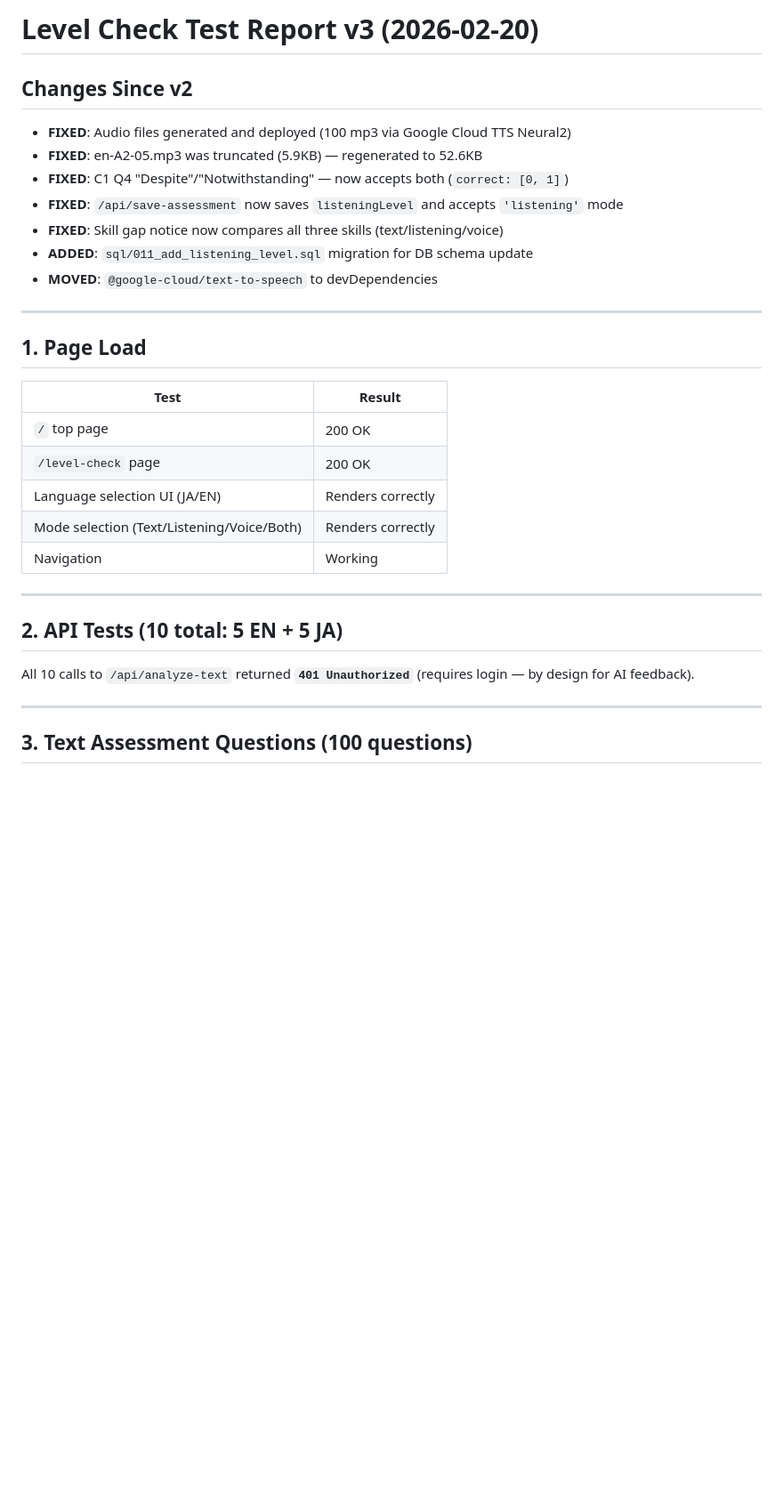
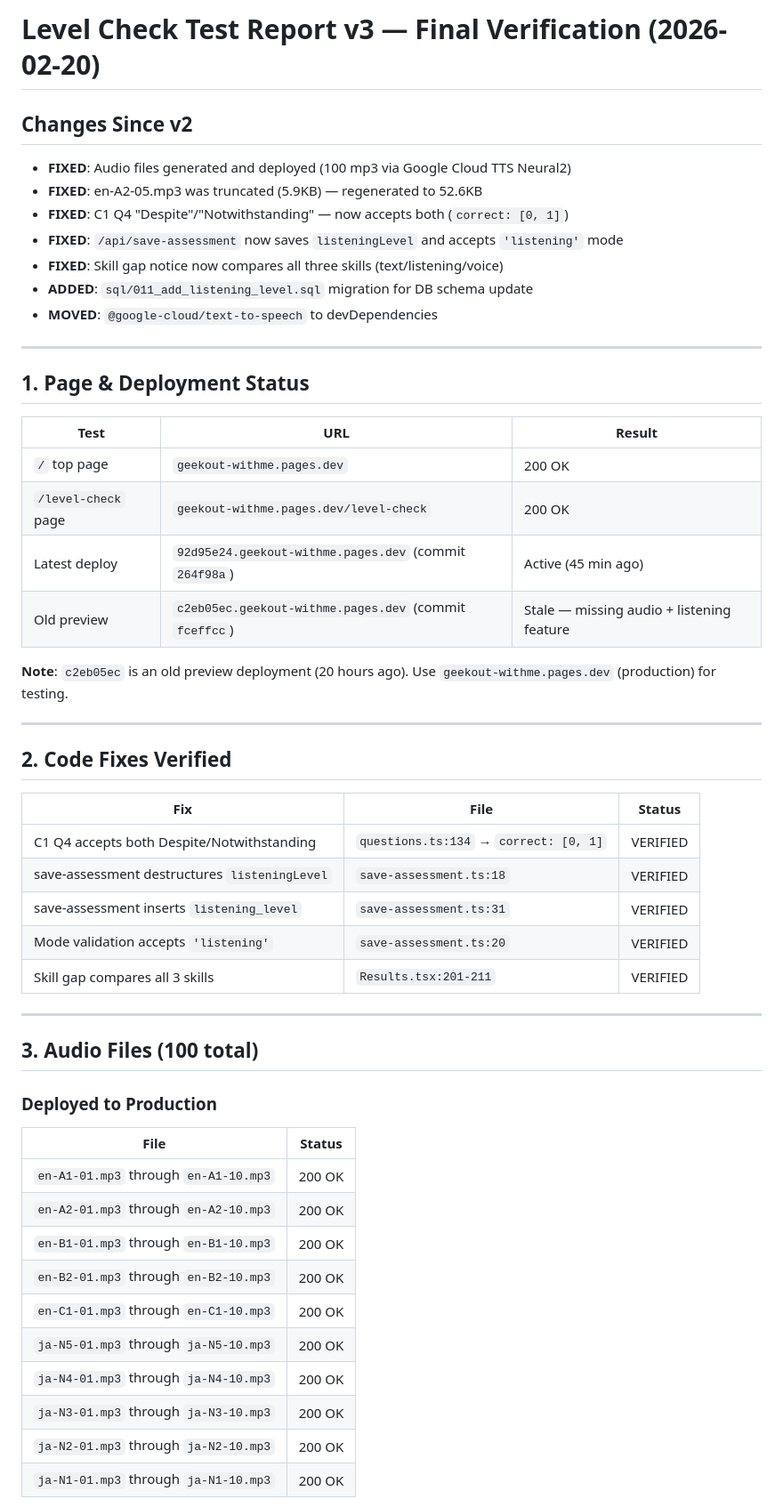
Before and after one commit to pon-yuzu/geekout-withme, a Markdown page: LEVEL-CHECK-TEST-REPORT.md, the part around one of its changes. Shown at 89% size. Rendered like a GitHub page; blank space fills up the shorter version.

```diff
--- a/LEVEL-CHECK-TEST-REPORT.md
+++ b/LEVEL-CHECK-TEST-REPORT.md
@@ -1,4 +1,4 @@
-# Level Check Test Report v3 (2026-02-20)
+# Level Check Test Report v3 — Final Verification (2026-02-20)
 
 ## Changes Since v2
 - **FIXED**: Audio files generated and deployed (100 mp3 via Google Cloud TTS Neural2)
@@ -11,22 +11,45 @@
 
 ---
 
-## 1. Page Load
+## 1. Page & Deployment Status
 
-| Test | Result |
-|------|--------|
-| `/` top page | 200 OK |
-| `/level-check` page | 200 OK |
-| Language selection UI (JA/EN) | Renders correctly |
-| Mode selection (Text/Listening/Voice/Both) | Renders correctly |
-| Navigation | Working |
+| Test | URL | Result |
+|------|-----|--------|
+| `/` top page | `geekout-withme.pages.dev` | 200 OK |
+| `/level-check` page | `geekout-withme.pages.dev/level-check` | 200 OK |
+| Latest deploy | `92d95e24.geekout-withme.pages.dev` (commit `264f98a`) | Active (45 min ago) |
+| Old preview | `c2eb05ec.geekout-withme.pages.dev` (commit `fceffcc`) | Stale — missing audio + listening feature |
+
+**Note**: `c2eb05ec` is an old preview deployment (20 hours ago). Use `geekout-withme.pages.dev` (production) for testing.
 
 ---
 
-## 2. API Tests (10 total: 5 EN + 5 JA)
+## 2. Code Fixes Verified
 
-All 10 calls to `/api/analyze-text` returned **`401 Unauthorized`** (requires login — by design for AI feedback).
+| Fix | File | Status |
+|-----|------|--------|
+| C1 Q4 accepts both Despite/Notwithstanding | `questions.ts:134` → `correct: [0, 1]` | VERIFIED |
+| save-assessment destructures `listeningLevel` | `save-assessment.ts:18` | VERIFIED |
+| save-assessment inserts `listening_level` | `save-assessment.ts:31` | VERIFIED |
+| Mode validation accepts `'listening'` | `save-assessment.ts:20` | VERIFIED |
+| Skill gap compares all 3 skills | `Results.tsx:201-211` | VERIFIED |
 
 ---
 
-## 3. Text Assessment Questions (100 questions)
+## 3. Audio Files (100 total)
+
+### Deployed to Production
+
+| File | Status |
+|------|--------|
+| `en-A1-01.mp3` through `en-A1-10.mp3` | 200 OK |
+| `en-A2-01.mp3` through `en-A2-10.mp3` | 200 OK |
+| `en-B1-01.mp3` through `en-B1-10.mp3` | 200 OK |
+| `en-B2-01.mp3` through `en-B2-10.mp3` | 200 OK |
+| `en-C1-01.mp3` through `en-C1-10.mp3` | 200 OK |
+| `ja-N5-01.mp3` through `ja-N5-10.mp3` | 200 OK |
+| `ja-N4-01.mp3` through `ja-N4-10.mp3` | 200 OK |
+| `ja-N3-01.mp3` through `ja-N3-10.mp3` | 200 OK |
+| `ja-N2-01.mp3` through `ja-N2-10.mp3` | 200 OK |
+| `ja-N1-01.mp3` through `ja-N1-10.mp3` | 200 OK |
+
```
Also changed, not shown: other parts of LEVEL-CHECK-TEST-REPORT.md (+47 -58 lines).
